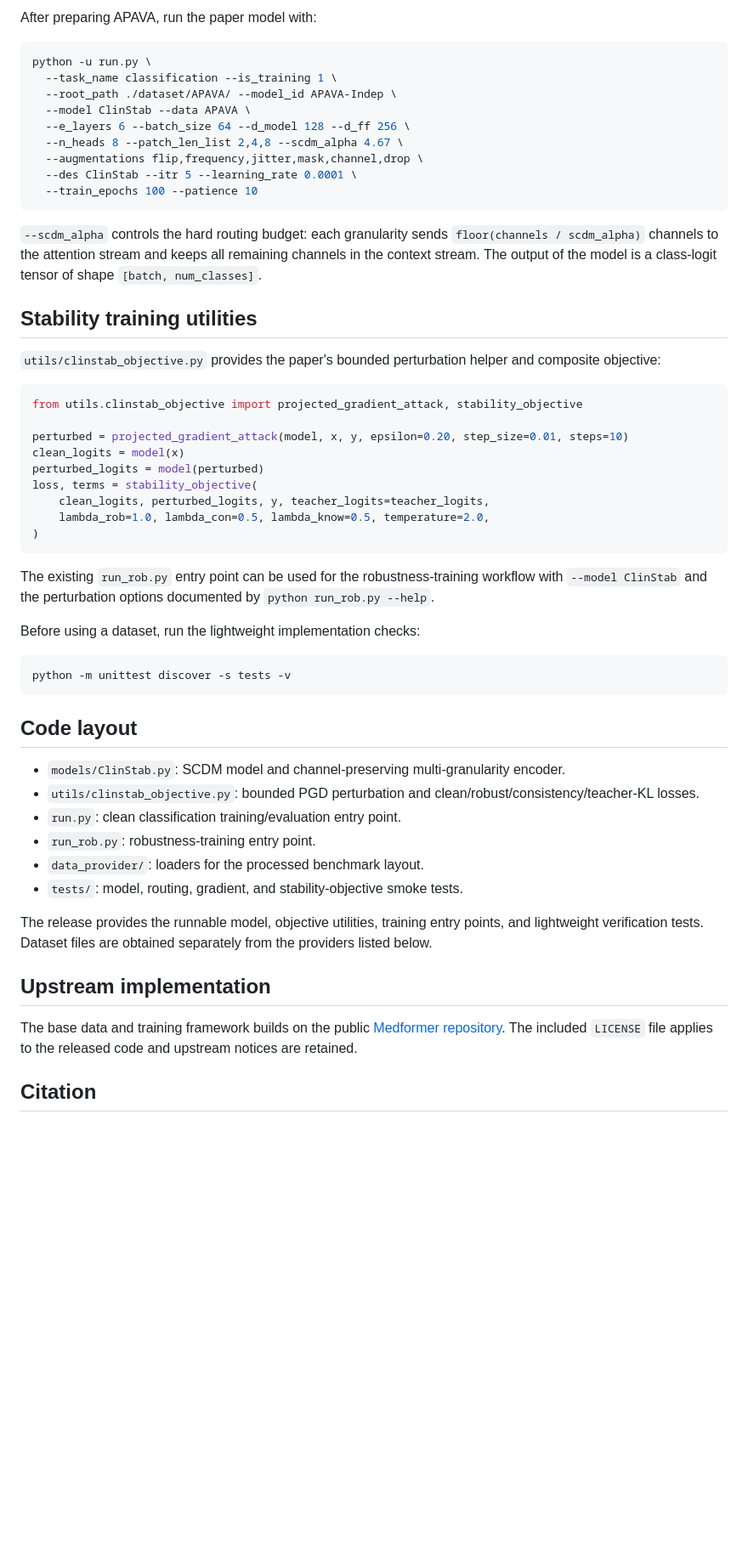
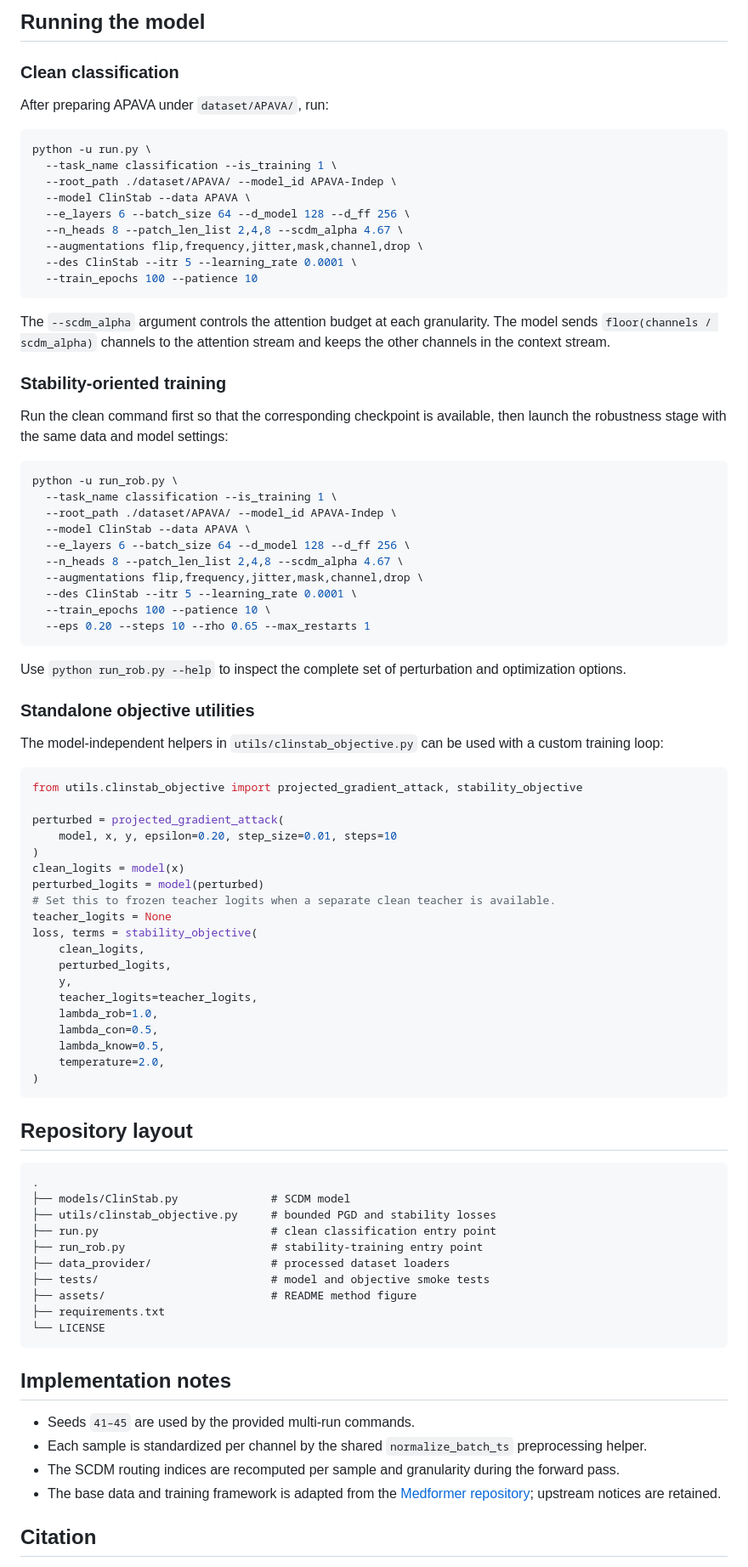
Before and after one commit to xll0328/NeurIPS26-ClinStb, a Markdown page: README.md, the part around one of its changes. Shown at 85% size. Rendered like a GitHub page; blank space fills up the shorter version.

````diff
--- a/README.md
+++ b/README.md
@@ -31,5 +86,9 @@ Each `feature_ID.npy` stores one subject's samples with shape `[number_of_sample
 
-After preparing APAVA, run the paper model with:
+## Running the model
+
+### Clean classification
+
+After preparing APAVA under `dataset/APAVA/`, run:
 
 ```bash
 python -u run.py \
@@ -43,45 +102,73 @@ python -u run.py \
   --train_epochs 100 --patience 10
 ```
 
-`--scdm_alpha` controls the hard routing budget: each granularity sends `floor(channels / scdm_alpha)` channels to the attention stream and keeps all remaining channels in the context stream. The output of the model is a class-logit tensor of shape `[batch, num_classes]`.
+The `--scdm_alpha` argument controls the attention budget at each granularity. The model sends `floor(channels / scdm_alpha)` channels to the attention stream and keeps the other channels in the context stream.
 
-## Stability training utilities
+### Stability-oriented training
 
-`utils/clinstab_objective.py` provides the paper's bounded perturbation helper and composite objective:
+Run the clean command first so that the corresponding checkpoint is available, then launch the robustness stage with the same data and model settings:
+
+```bash
+python -u run_rob.py \
+  --task_name classification --is_training 1 \
+  --root_path ./dataset/APAVA/ --model_id APAVA-Indep \
+  --model ClinStab --data APAVA \
+  --e_layers 6 --batch_size 64 --d_model 128 --d_ff 256 \
+  --n_heads 8 --patch_len_list 2,4,8 --scdm_alpha 4.67 \
+  --augmentations flip,frequency,jitter,mask,channel,drop \
+  --des ClinStab --itr 5 --learning_rate 0.0001 \
+  --train_epochs 100 --patience 10 \
+  --eps 0.20 --steps 10 --rho 0.65 --max_restarts 1
+```
+
+Use `python run_rob.py --help` to inspect the complete set of perturbation and optimization options.
+
+### Standalone objective utilities
+
+The model-independent helpers in `utils/clinstab_objective.py` can be used with a custom training loop:
 
 ```python
 from utils.clinstab_objective import projected_gradient_attack, stability_objective
 
-perturbed = projected_gradient_attack(model, x, y, epsilon=0.20, step_size=0.01, steps=10)
+perturbed = projected_gradient_attack(
+    model, x, y, epsilon=0.20, step_size=0.01, steps=10
+)
 clean_logits = model(x)
 perturbed_logits = model(perturbed)
+# Set this to frozen teacher logits when a separate clean teacher is available.
+teacher_logits = None
 loss, terms = stability_objective(
-    clean_logits, perturbed_logits, y, teacher_logits=teacher_logits,
-    lambda_rob=1.0, lambda_con=0.5, lambda_know=0.5, temperature=2.0,
+    clean_logits,
+    perturbed_logits,
+    y,
+    teacher_logits=teacher_logits,
+    lambda_rob=1.0,
+    lambda_con=0.5,
+    lambda_know=0.5,
+    temperature=2.0,
 )
 ```
 
-The existing `run_rob.py` entry point can be used for the robustness-training workflow with `--model ClinStab` and the perturbation options documented by `python run_rob.py --help`.
+## Repository layout
 
-Before using a dataset, run the lightweight implementation checks:
-
-```bash
-python -m unittest discover -s tests -v
+```text
+.
+├── models/ClinStab.py              # SCDM model
+├── utils/clinstab_objective.py     # bounded PGD and stability losses
+├── run.py                          # clean classification entry point
+├── run_rob.py                      # stability-training entry point
+├── data_provider/                  # processed dataset loaders
+├── tests/                          # model and objective smoke tests
+├── assets/                         # README method figure
+├── requirements.txt
+└── LICENSE
 ```
 
-## Code layout
+## Implementation notes
 
-- `models/ClinStab.py`: SCDM model and channel-preserving multi-granularity encoder.
-- `utils/clinstab_objective.py`: bounded PGD perturbation and clean/robust/consistency/teacher-KL losses.
-- `run.py`: clean classification training/evaluation entry point.
-- `run_rob.py`: robustness-training entry point.
-- `data_provider/`: loaders for the processed benchmark layout.
-- `tests/`: model, routing, gradient, and stability-objective smoke tests.
-
-The release provides the runnable model, objective utilities, training entry points, and lightweight verification tests. Dataset files are obtained separately from the providers listed below.
-
-## Upstream implementation
-
-The base data and training framework builds on the public [Medformer repository](https://github.com/DL4mHealth/Medformer/tree/446275f27b713a9f09917a6ba0bc51a18e921597). The included `LICENSE` file applies to the released code and upstream notices are retained.
+- Seeds `41–45` are used by the provided multi-run commands.
+- Each sample is standardized per channel by the shared `normalize_batch_ts` preprocessing helper.
+- The SCDM routing indices are recomputed per sample and granularity during the forward pass.
+- The base data and training framework is adapted from the [Medformer repository](https://github.com/DL4mHealth/Medformer/tree/446275f27b713a9f09917a6ba0bc51a18e921597); upstream notices are retained.
 
 ## Citation
````
Also changed, not shown: other parts of README.md (+74 -11 lines), assets/clinstab_framework.png (added).
